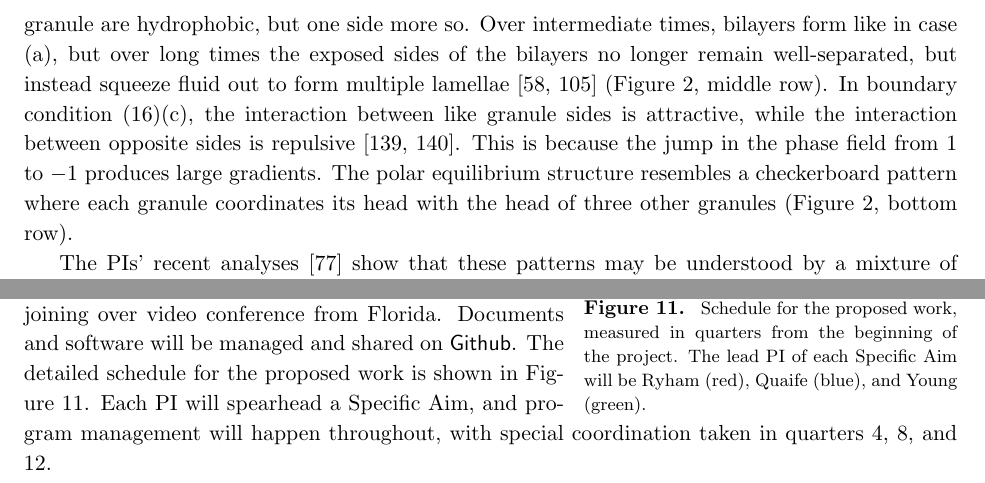
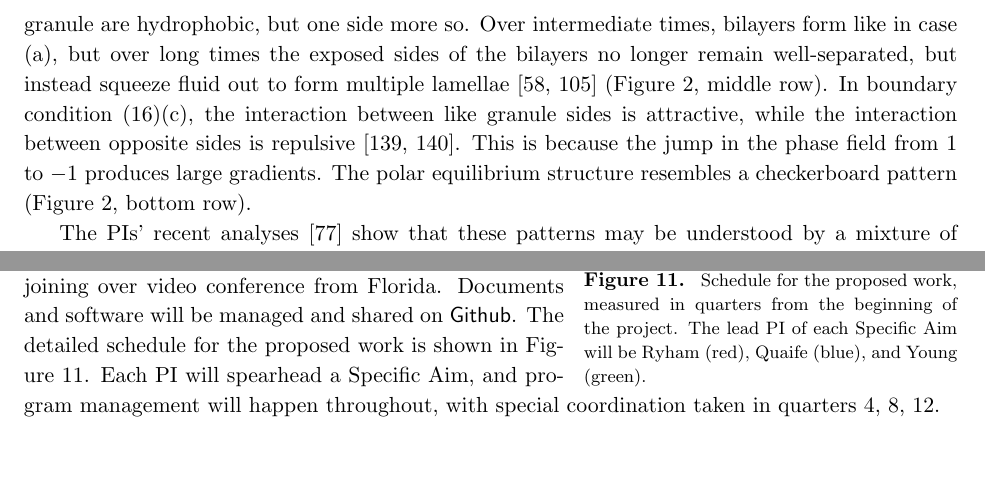
Before and after one commit to quaife/lipid_dynamics, a LaTeX document (NSF2022/Description/description.tex, which reads NSF2022/Description/priorsupport.tex, NSF2022/Description/specificaim3v2.tex): two parts of pages 15 and 16 of 32, joined at a grey line, cut so that both start at the same text, the shorter picture padded with empty space. Compiled offline with pdfLaTeX.

Commit message:
put back to 15 pages

```diff
--- a/NSF2022/Description/priorsupport.tex
+++ b/NSF2022/Description/priorsupport.tex
@@ -121,4 +121,4 @@ software will be managed and shared on \textsf{Github}.
 The detailed schedule for the proposed work is shown in
 Figure~\ref{fig:schedule}. Each PI will spearhead a Specific Aim, and
 program management will happen throughout, with special coordination
-taken in quarters 4, 8, and 12.
+taken in quarters 4, 8, 12.
--- a/NSF2022/Description/specificaim3v2.tex
+++ b/NSF2022/Description/specificaim3v2.tex
@@ -81,9 +81,7 @@ condition~\eqref{eq:bcs}(c), the interaction between like granule sides
 is attractive, while the interaction between opposite sides is
 repulsive~\cite{MaRa76, Ma77}. This is because the jump in the phase
 field from $1$ to $-1$ produces large gradients. The polar equilibrium
-structure resembles a checkerboard pattern where each granule
-coordinates its head with the head of three other granules
-(Figure~\ref{fig:self-assembly2}, bottom row).
+structure resembles a checkerboard pattern (Figure~\ref{fig:self-assembly2}, bottom row).
 
 %The PIs investigated how distinct morphologies can be obtained from the
 %hydrophobic potential model by shifting the boundary condition
```
Also changed, not shown: NSF2022/Description/figures/doublewell.tikz (+1 -1 lines), NSF2022/Description/specificaim2.tex (+9 -9 lines).
